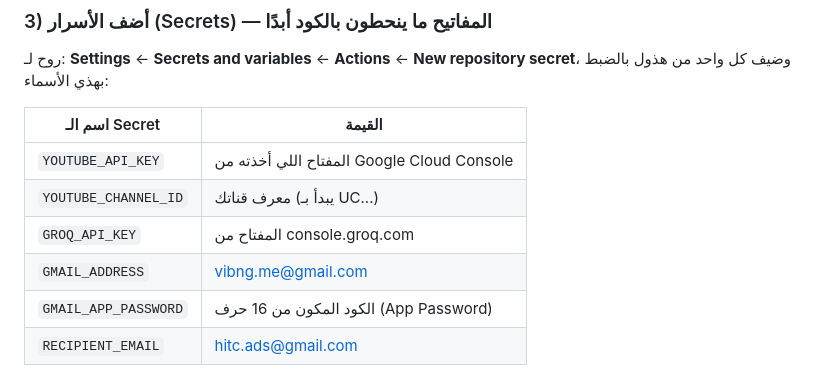
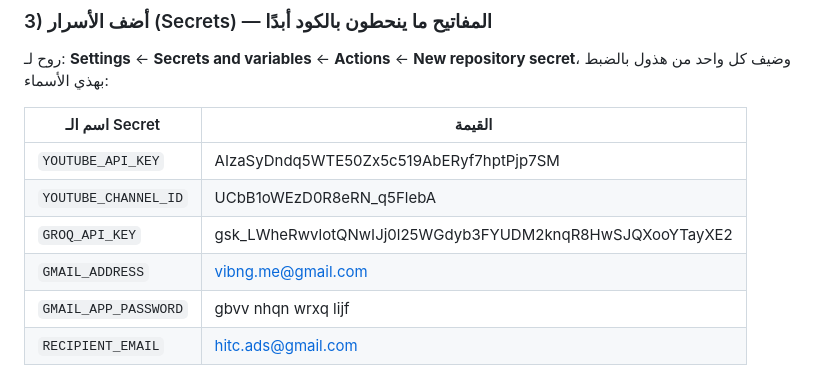
Before and after one commit to enasmah31-dotcom/sams-company, a Markdown page: sams-company/README.md, the part around the change. Rendered like a GitHub page.

```diff
--- a/sams-company/README.md
+++ b/sams-company/README.md
@@ -32,11 +32,11 @@
 
 | اسم الـ Secret        | القيمة                                      |
 |------------------------|----------------------------------------------|
-| `YOUTUBE_API_KEY`      | المفتاح اللي أخذته من Google Cloud Console   |
-| `YOUTUBE_CHANNEL_ID`   | معرف قناتك (يبدأ بـ UC...)                   |
-| `GROQ_API_KEY`         | المفتاح من console.groq.com                  |
+| `YOUTUBE_API_KEY`      |AIzaSyDndq5WTE50Zx5c519AbERyf7hptPjp7SM  |
+| `YOUTUBE_CHANNEL_ID`   |UCbB1oWEzD0R8eRN_q5FlebA                   |
+| `GROQ_API_KEY`         |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                  |
 | `GMAIL_ADDRESS`        | vibng.me@gmail.com                           |
-| `GMAIL_APP_PASSWORD`   | الكود المكون من 16 حرف (App Password)        |
+| `GMAIL_APP_PASSWORD`   |gbvv nhqn wrxq lijf        |
 | `RECIPIENT_EMAIL`      | hitc.ads@gmail.com                           |
 
 > كيف تجيب `YOUTUBE_CHANNEL_ID`: روح لقناتك على يوتيوب ← Customize Channel ←
```
